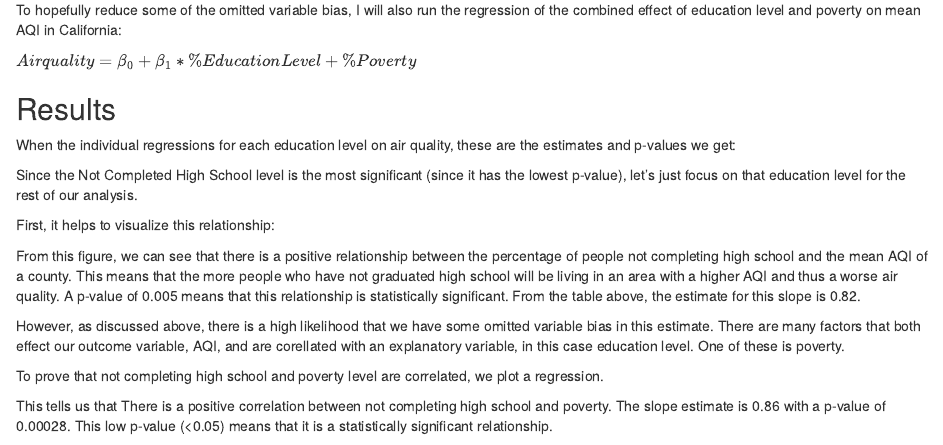
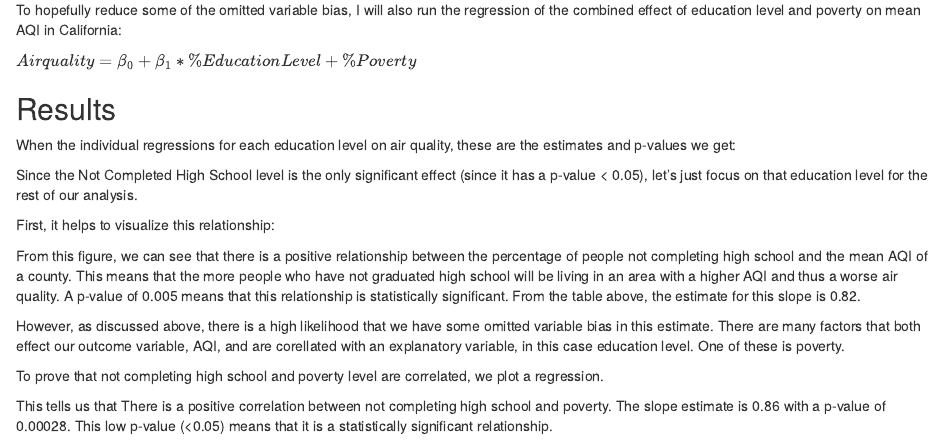
Before and after one commit to gracelewin/gracelewin.github.io, an R Markdown document (_posts/2021-11-30-effects-of-poverty-and-education-level-on-ca-county-aqi/effects-of-poverty-and-education-level-on-ca-county-aqi.Rmd): the page in a window 1100 px wide, from 1360 px down. Rendered offline with R 4.5, knitr and Pandoc, with nearby package versions; the code chunks are not run, so their results and figures are left out; drawn as R Markdown's standard HTML page in place of the format the file asks for.

Commit message:
fixed things

````diff
--- a/_posts/2021-11-30-effects-of-poverty-and-education-level-on-ca-county-aqi/effects-of-poverty-and-education-level-on-ca-county-aqi.Rmd
+++ b/_posts/2021-11-30-effects-of-poverty-and-education-level-on-ca-county-aqi/effects-of-poverty-and-education-level-on-ca-county-aqi.Rmd
@@ -290,7 +290,7 @@ gt(df_education_pvalues) %>%
              p_values_education = "p-value")
 ```
 
-Since the Not Completed High School level is the most significant (since it has the lowest p-value), let's just focus on that education level for the rest of our analysis.
+Since the Not Completed High School level is the only significant effect (since it has a p-value < 0.05), let's just focus on that education level for the rest of our analysis.
 
 First, it helps to visualize this relationship:
 
````
Also changed, not shown: _posts/2021-11-30-effects-of-poverty-and-education-level-on-ca-county-aqi/effects-of-poverty-and-education-level-on-ca-county-aqi.html, docs/posts/posts.json, docs/search.json, 2 other files.
